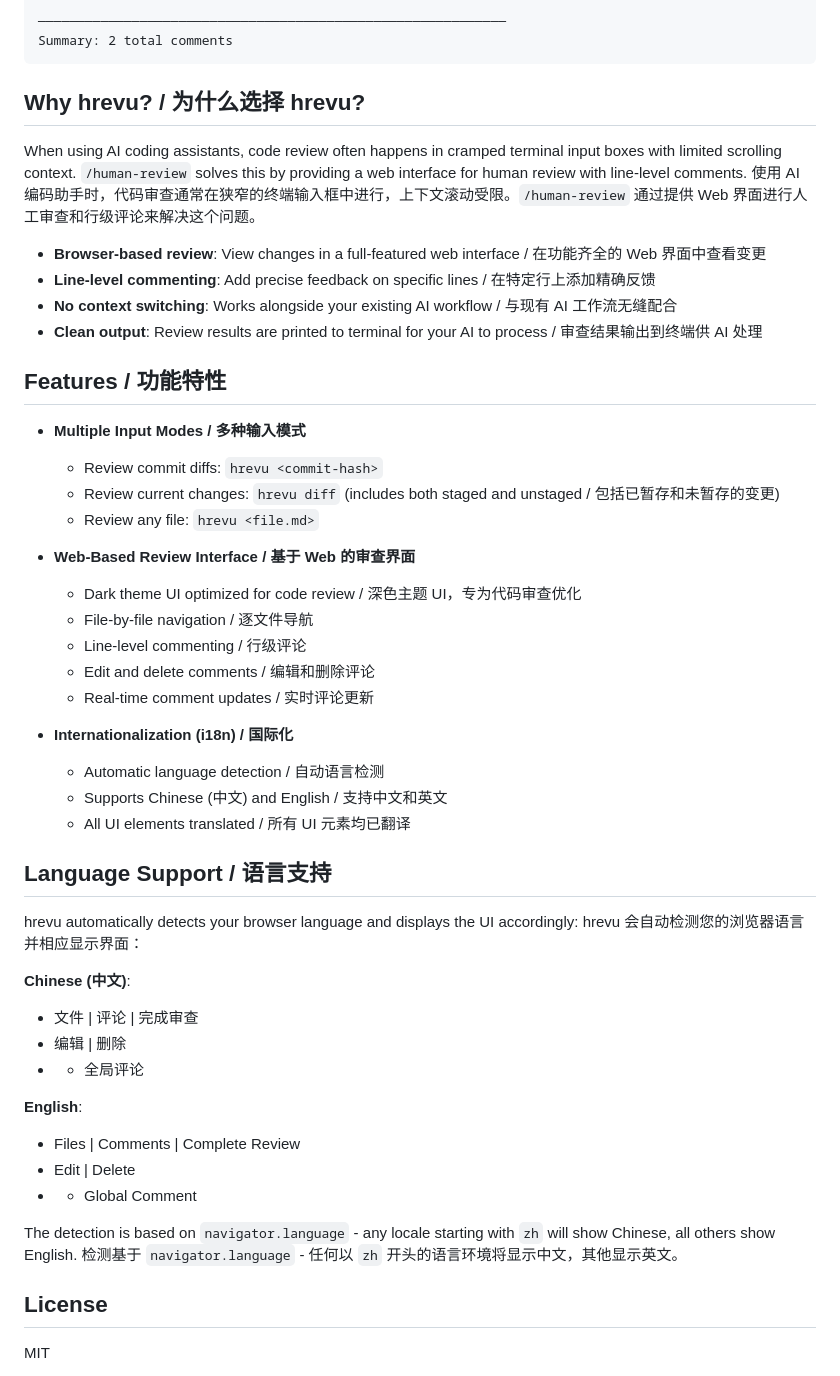
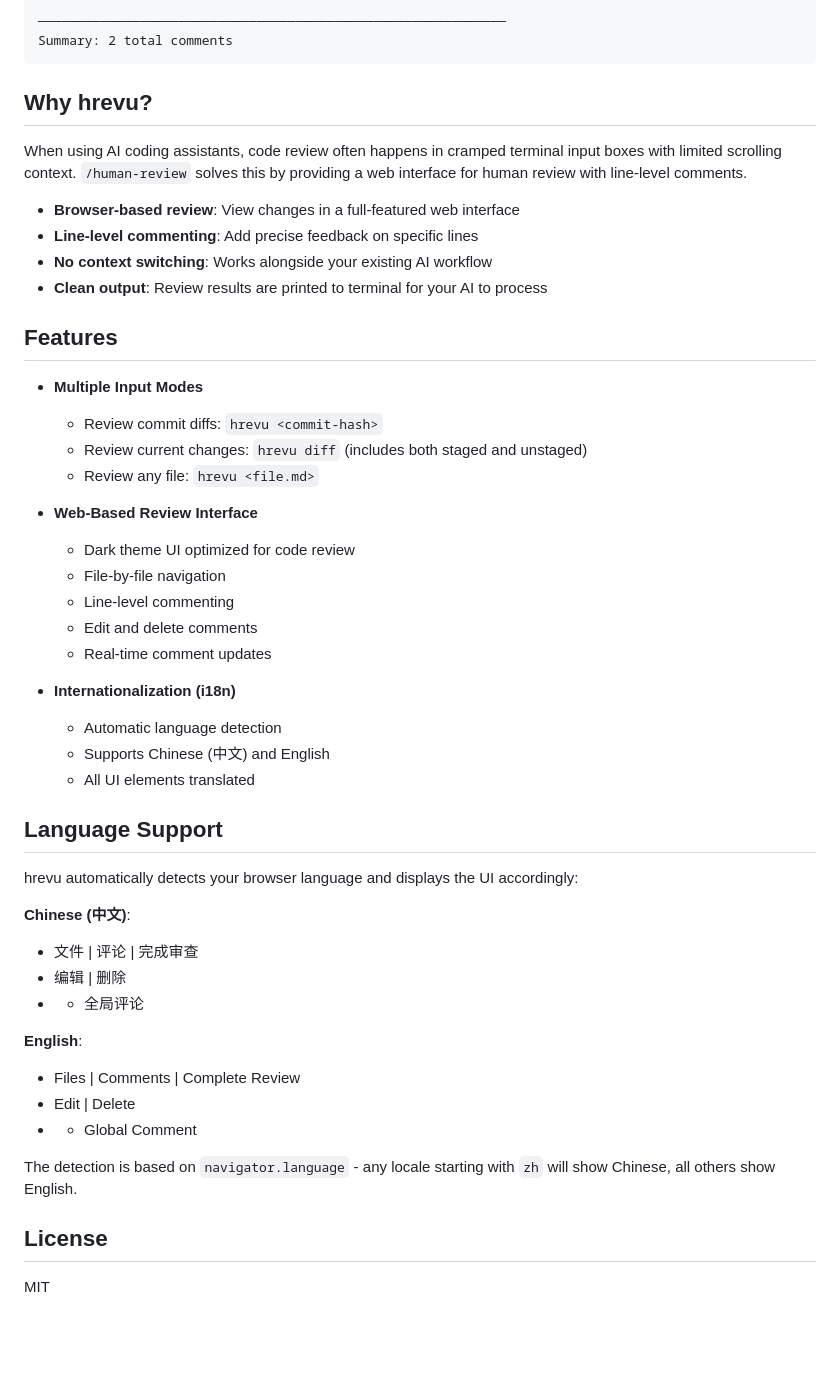
Before and after one commit to alingse/human-review, a Markdown page: README.md, the part around one of its changes. Drawn GitHub-style; blank space fills up the shorter version.

````diff
--- a/README.md
+++ b/README.md
@@ -62,39 +59,37 @@ Comments: 2
 Summary: 2 total comments
 ```
 
-## Why hrevu? / 为什么选择 hrevu?
+## Why hrevu?
 
 When using AI coding assistants, code review often happens in cramped terminal input boxes with limited scrolling context. `/human-review` solves this by providing a web interface for human review with line-level comments.
-使用 AI 编码助手时，代码审查通常在狭窄的终端输入框中进行，上下文滚动受限。`/human-review` 通过提供 Web 界面进行人工审查和行级评论来解决这个问题。
 
-- **Browser-based review**: View changes in a full-featured web interface / 在功能齐全的 Web 界面中查看变更
-- **Line-level commenting**: Add precise feedback on specific lines / 在特定行上添加精确反馈
-- **No context switching**: Works alongside your existing AI workflow / 与现有 AI 工作流无缝配合
-- **Clean output**: Review results are printed to terminal for your AI to process / 审查结果输出到终端供 AI 处理
+- **Browser-based review**: View changes in a full-featured web interface
+- **Line-level commenting**: Add precise feedback on specific lines
+- **No context switching**: Works alongside your existing AI workflow
+- **Clean output**: Review results are printed to terminal for your AI to process
 
-## Features / 功能特性
+## Features
 
-- **Multiple Input Modes / 多种输入模式**
+- **Multiple Input Modes**
   - Review commit diffs: `hrevu <commit-hash>`
-  - Review current changes: `hrevu diff` (includes both staged and unstaged / 包括已暂存和未暂存的变更)
+  - Review current changes: `hrevu diff` (includes both staged and unstaged)
   - Review any file: `hrevu <file.md>`
 
-- **Web-Based Review Interface / 基于 Web 的审查界面**
-  - Dark theme UI optimized for code review / 深色主题 UI，专为代码审查优化
-  - File-by-file navigation / 逐文件导航
-  - Line-level commenting / 行级评论
-  - Edit and delete comments / 编辑和删除评论
-  - Real-time comment updates / 实时评论更新
+- **Web-Based Review Interface**
+  - Dark theme UI optimized for code review
+  - File-by-file navigation
+  - Line-level commenting
+  - Edit and delete comments
+  - Real-time comment updates
 
-- **Internationalization (i18n) / 国际化**
-  - Automatic language detection / 自动语言检测
-  - Supports Chinese (中文) and English / 支持中文和英文
-  - All UI elements translated / 所有 UI 元素均已翻译
+- **Internationalization (i18n)**
+  - Automatic language detection
+  - Supports Chinese (中文) and English
+  - All UI elements translated
 
-## Language Support / 语言支持
+## Language Support
 
 hrevu automatically detects your browser language and displays the UI accordingly:
-hrevu 会自动检测您的浏览器语言并相应显示界面：
 
 **Chinese (中文)**:
 - 文件 | 评论 | 完成审查
@@ -107,7 +102,6 @@ hrevu 会自动检测您的浏览器语言并相应显示界面：
 - + Global Comment
 
 The detection is based on `navigator.language` - any locale starting with `zh` will show Chinese, all others show English.
-检测基于 `navigator.language` - 任何以 `zh` 开头的语言环境将显示中文，其他显示英文。
 
 ## License
 
````
Also changed, not shown: other parts of README.md (+11 -14 lines), README.zh-CN.md (added, +108 -0 lines).
